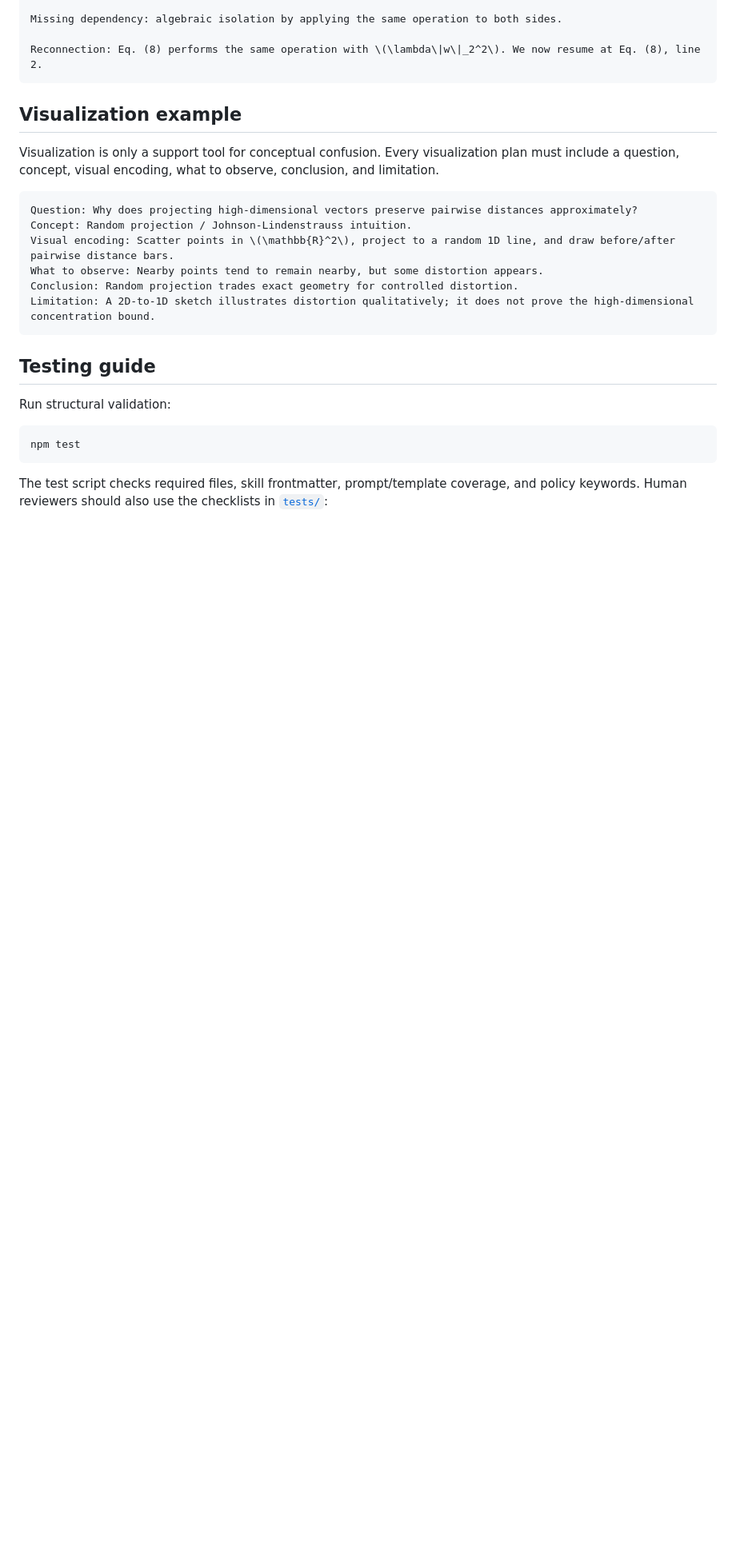
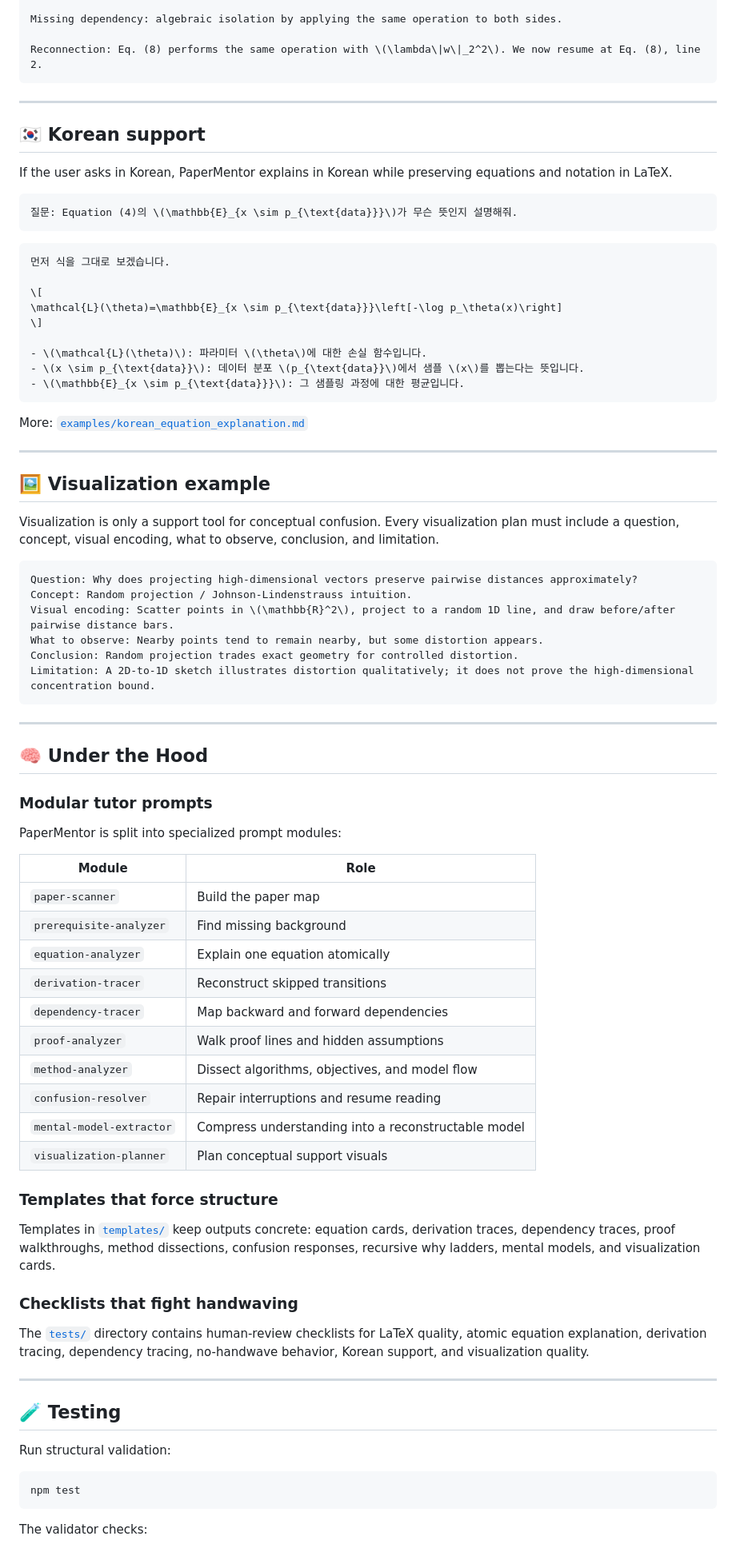
Before and after one commit to ShinyJay2/PaperMentor, a Markdown page: README.md, the part around one of its changes. Shown at 80% size. GitHub-like rendering; blank space fills up the shorter version.

````diff
--- a/README.md
+++ b/README.md
@@ -262,7 +264,33 @@ Missing dependency: algebraic isolation by applying the same operation to both s
 Reconnection: Eq. (8) performs the same operation with \(\lambda\|w\|_2^2\). We now resume at Eq. (8), line 2.
 ```
 
-## Visualization example
+---
+
+## 🇰🇷 Korean support
+
+If the user asks in Korean, PaperMentor explains in Korean while preserving equations and notation in LaTeX.
+
+```text
+질문: Equation (4)의 \(\mathbb{E}_{x \sim p_{\text{data}}}\)가 무슨 뜻인지 설명해줘.
+```
+
+```markdown
+먼저 식을 그대로 보겠습니다.
+
+\[
+\mathcal{L}(\theta)=\mathbb{E}_{x \sim p_{\text{data}}}\left[-\log p_\theta(x)\right]
+\]
+
+- \(\mathcal{L}(\theta)\): 파라미터 \(\theta\)에 대한 손실 함수입니다.
+- \(x \sim p_{\text{data}}\): 데이터 분포 \(p_{\text{data}}\)에서 샘플 \(x\)를 뽑는다는 뜻입니다.
+- \(\mathbb{E}_{x \sim p_{\text{data}}}\): 그 샘플링 과정에 대한 평균입니다.
+```
+
+More: [`examples/korean_equation_explanation.md`](examples/korean_equation_explanation.md)
+
+---
+
+## 🖼️ Visualization example
 
 Visualization is only a support tool for conceptual confusion. Every visualization plan must include a question, concept, visual encoding, what to observe, conclusion, and limitation.
 
@@ -275,7 +303,38 @@ Conclusion: Random projection trades exact geometry for controlled distortion.
 Limitation: A 2D-to-1D sketch illustrates distortion qualitatively; it does not prove the high-dimensional concentration bound.
 ```
 
-## Testing guide
+---
+
+## 🧠 Under the Hood
+
+### Modular tutor prompts
+
+PaperMentor is split into specialized prompt modules:
+
+| Module | Role |
+| --- | --- |
+| `paper-scanner` | Build the paper map |
+| `prerequisite-analyzer` | Find missing background |
+| `equation-analyzer` | Explain one equation atomically |
+| `derivation-tracer` | Reconstruct skipped transitions |
+| `dependency-tracer` | Map backward and forward dependencies |
+| `proof-analyzer` | Walk proof lines and hidden assumptions |
+| `method-analyzer` | Dissect algorithms, objectives, and model flow |
+| `confusion-resolver` | Repair interruptions and resume reading |
+| `mental-model-extractor` | Compress understanding into a reconstructable model |
+| `visualization-planner` | Plan conceptual support visuals |
+
+### Templates that force structure
+
+Templates in [`templates/`](templates/) keep outputs concrete: equation cards, derivation traces, dependency traces, proof walkthroughs, method dissections, confusion responses, recursive why ladders, mental models, and visualization cards.
+
+### Checklists that fight handwaving
+
+The [`tests/`](tests/) directory contains human-review checklists for LaTeX quality, atomic equation explanation, derivation tracing, dependency tracing, no-handwave behavior, Korean support, and visualization quality.
+
+---
+
+## 🧪 Testing
 
 Run structural validation:
 
@@ -283,5 +342,5 @@ Run structural validation:
 npm test
 ```
 
-The test script checks required files, skill frontmatter, prompt/template coverage, and policy keywords. Human reviewers should also use the checklists in [`tests/`](tests/):
+The validator checks:
 
````
Also changed, not shown: other parts of README.md (+136 -98 lines).
